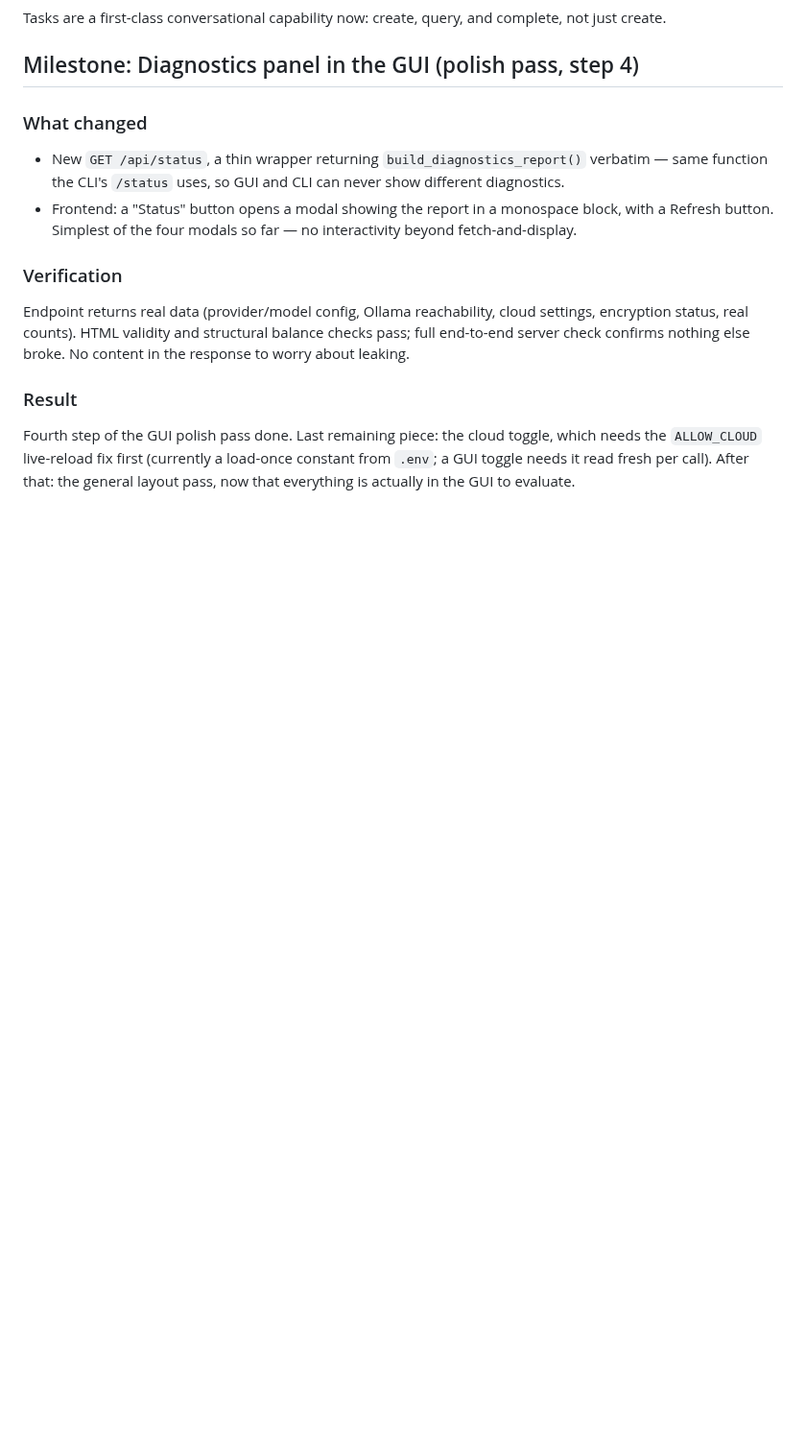
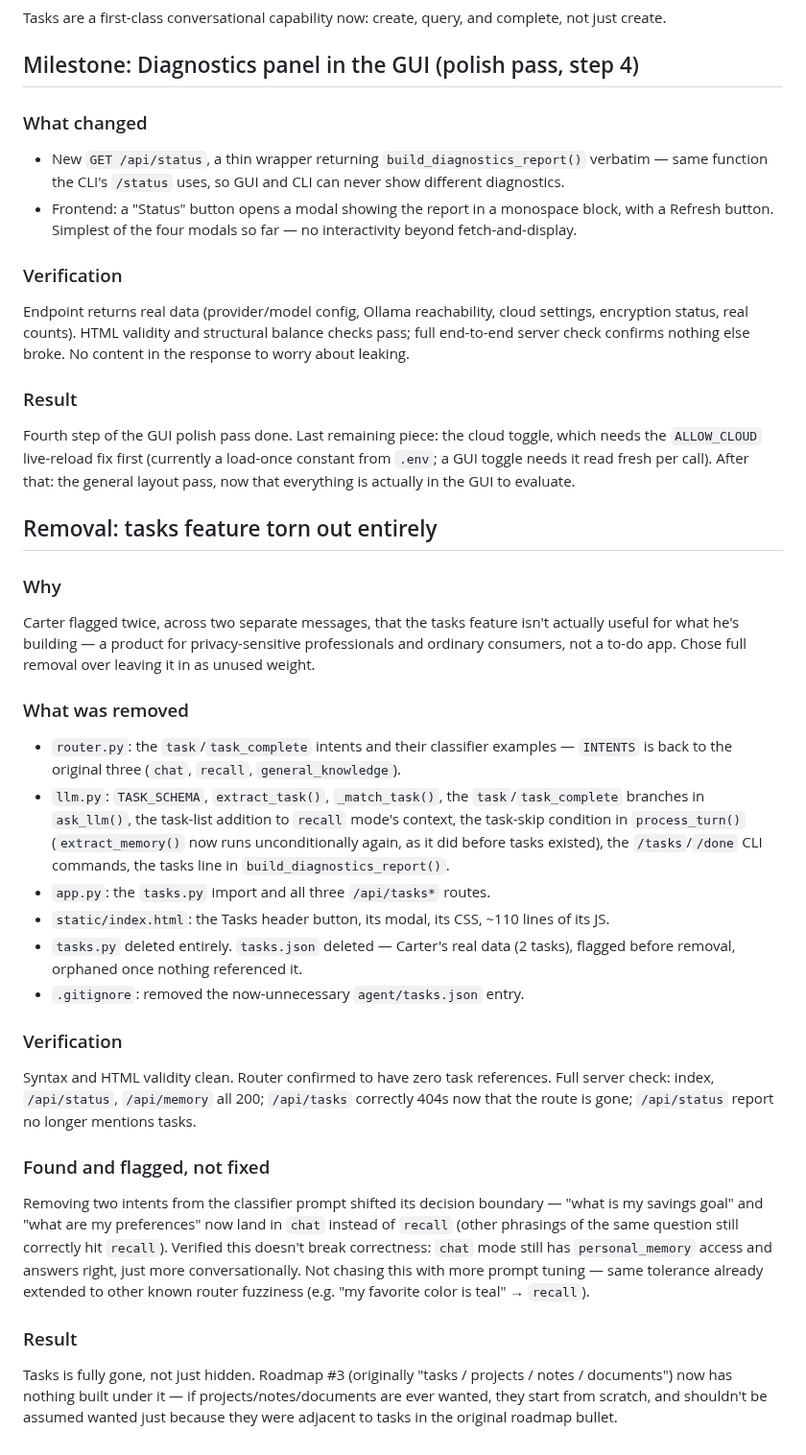
Before and after one commit to cjyanosick/asti-ai-assistant, a Markdown page: agent/PROJECT_LOG.md, the part around the change. Shown at 96% size. Drawn GitHub-style; blank space fills up the shorter version.

Commit message:
docs: document tasks feature removal

```diff
--- a/agent/PROJECT_LOG.md
+++ b/agent/PROJECT_LOG.md
@@ -1163,3 +1163,51 @@ toggle, which needs the `ALLOW_CLOUD` live-reload fix first (currently a
 load-once constant from `.env`; a GUI toggle needs it read fresh per
 call). After that: the general layout pass, now that everything is
 actually in the GUI to evaluate.
+
+## Removal: tasks feature torn out entirely
+
+### Why
+Carter flagged twice, across two separate messages, that the tasks
+feature isn't actually useful for what he's building — a product for
+privacy-sensitive professionals and ordinary consumers, not a to-do app.
+Chose full removal over leaving it in as unused weight.
+
+### What was removed
+- `router.py`: the `task`/`task_complete` intents and their classifier
+  examples — `INTENTS` is back to the original three (`chat`, `recall`,
+  `general_knowledge`).
+- `llm.py`: `TASK_SCHEMA`, `extract_task()`, `_match_task()`, the
+  `task`/`task_complete` branches in `ask_llm()`, the task-list addition
+  to `recall` mode's context, the task-skip condition in `process_turn()`
+  (`extract_memory()` now runs unconditionally again, as it did before
+  tasks existed), the `/tasks`/`/done` CLI commands, the tasks line in
+  `build_diagnostics_report()`.
+- `app.py`: the `tasks.py` import and all three `/api/tasks*` routes.
+- `static/index.html`: the Tasks header button, its modal, its CSS, ~110
+  lines of its JS.
+- `tasks.py` deleted entirely. `tasks.json` deleted — Carter's real data
+  (2 tasks), flagged before removal, orphaned once nothing referenced it.
+- `.gitignore`: removed the now-unnecessary `agent/tasks.json` entry.
+
+### Verification
+Syntax and HTML validity clean. Router confirmed to have zero task
+references. Full server check: index, `/api/status`, `/api/memory` all
+200; `/api/tasks` correctly 404s now that the route is gone; `/api/status`
+report no longer mentions tasks.
+
+### Found and flagged, not fixed
+Removing two intents from the classifier prompt shifted its decision
+boundary — "what is my savings goal" and "what are my preferences" now
+land in `chat` instead of `recall` (other phrasings of the same question
+still correctly hit `recall`). Verified this doesn't break correctness:
+`chat` mode still has `personal_memory` access and answers right, just
+more conversationally. Not chasing this with more prompt tuning — same
+tolerance already extended to other known router fuzziness (e.g. "my
+favorite color is teal" → `recall`).
+
+### Result
+Tasks is fully gone, not just hidden. Roadmap #3 (originally "tasks /
+projects / notes / documents") now has nothing built under it — if
+projects/notes/documents are ever wanted, they start from scratch, and
+shouldn't be assumed wanted just because they were adjacent to tasks in
+the original roadmap bullet.
```
